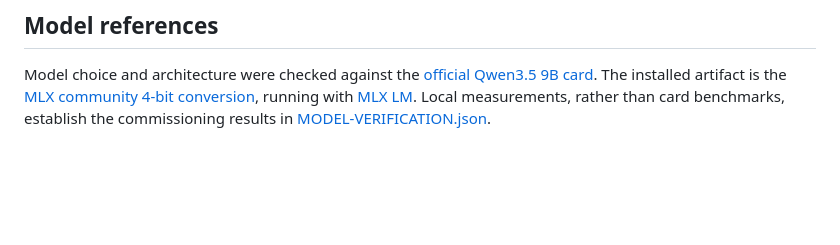
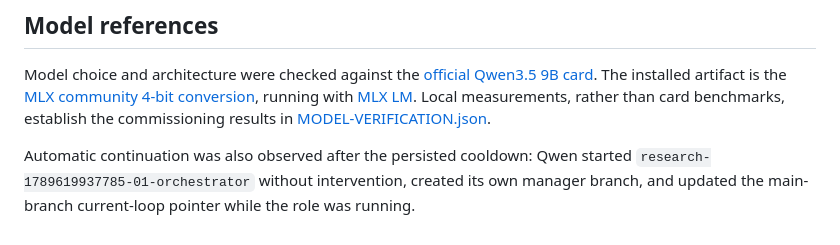
Before and after one commit to OscarBarreraGithub/heldalive, a Markdown page: docs/edition10/AUDIT.md, the part around the change. Drawn GitHub-style; blank space fills up the shorter version.

Commit message:
Record automatic Qwen workflow continuation after cooldown

```diff
--- a/docs/edition10/AUDIT.md
+++ b/docs/edition10/AUDIT.md
@@ -67,3 +67,5 @@ Central runner still actually uses GPT-5.6 Luna through Codex CLI. Fifteen-minut
 ## Model references
 
 Model choice and architecture were checked against the [official Qwen3.5 9B card](https://huggingface.co/Qwen/Qwen3.5-9B). The installed artifact is the [MLX community 4-bit conversion](https://huggingface.co/mlx-community/Qwen3.5-9B-4bit/tree/8b2b98c00a6b4d291155e4890773ca8f769aee53), running with [MLX LM](https://github.com/ml-explore/mlx-lm). Local measurements, rather than card benchmarks, establish the commissioning results in [MODEL-VERIFICATION.json](MODEL-VERIFICATION.json).
+
+Automatic continuation was also observed after the persisted cooldown: Qwen started `research-1789619937785-01-orchestrator` without intervention, created its own manager branch, and updated the main-branch current-loop pointer while the role was running.
```
